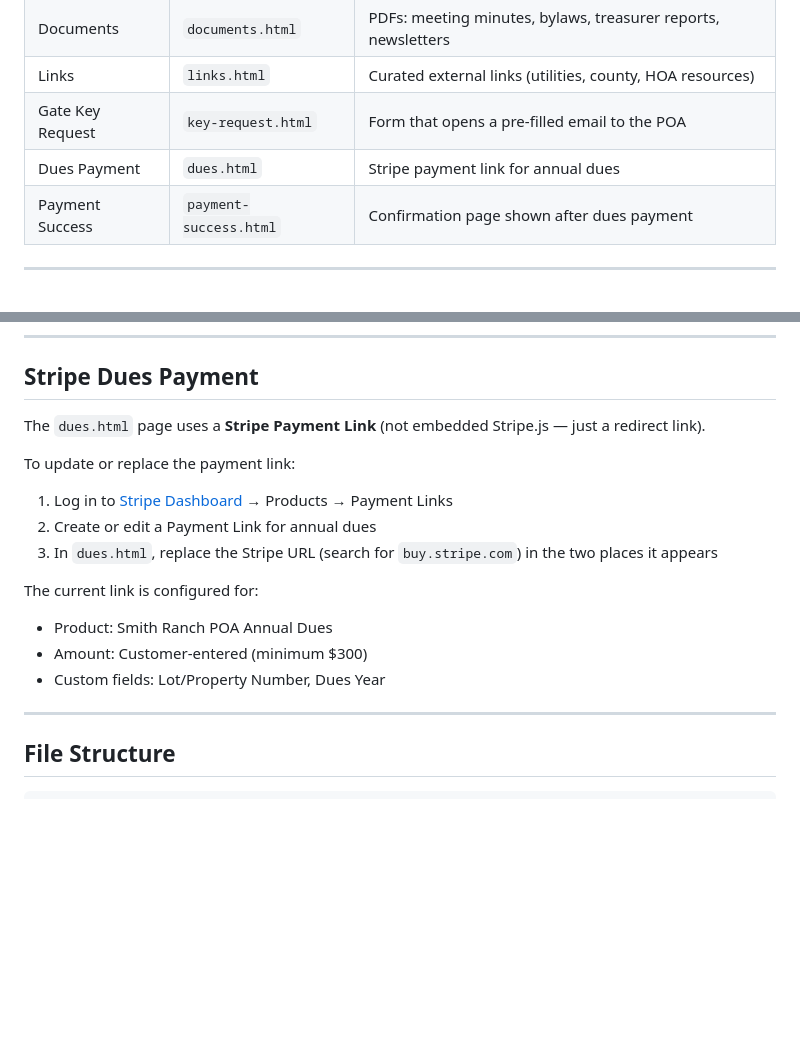
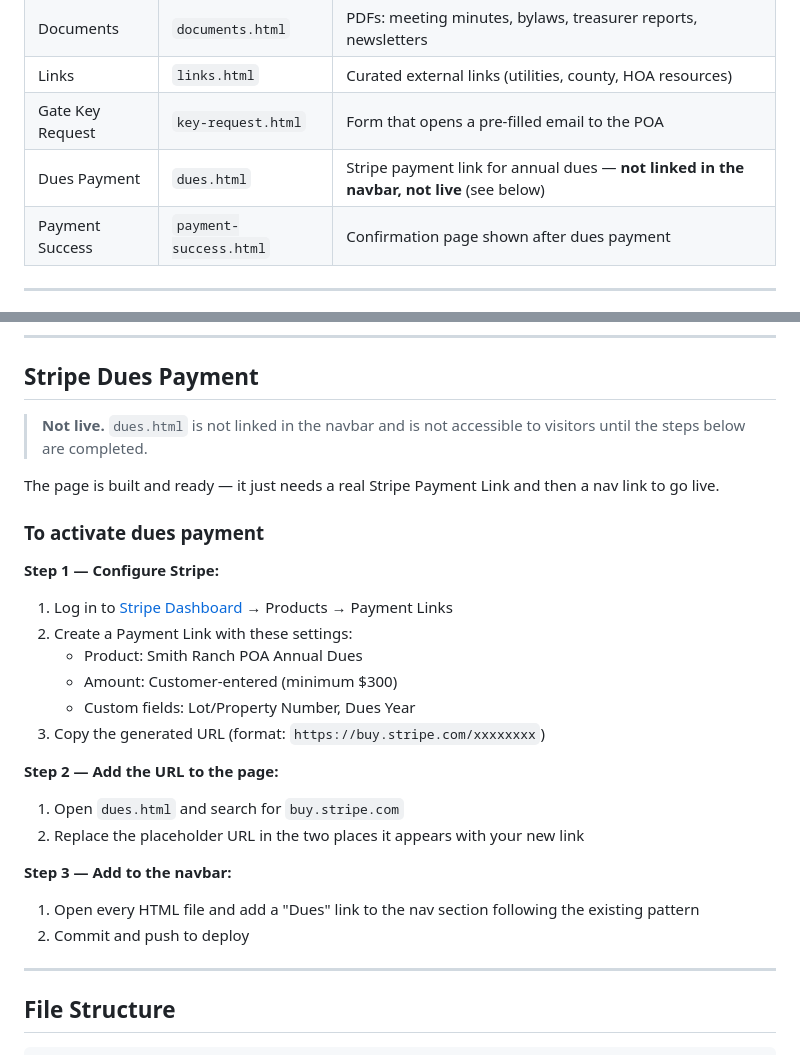
Before and after one commit to eganpg/smithranchpoa, a Markdown page: README.md, 2 parts joined by grey strips. GitHub-like rendering; blank space fills up the shorter version.

Commit message:
clarify dues.html is not live and needs Stripe configuration
Co-Authored-By: Claude Sonnet 4.6 <noreply@anthropic.com>

```diff
--- a/README.md
+++ b/README.md
@@ -19,7 +19,7 @@ Static HTML site — no build tools, backend, or server required. Pages are edit
 | Documents | `documents.html` | PDFs: meeting minutes, bylaws, treasurer reports, newsletters |
 | Links | `links.html` | Curated external links (utilities, county, HOA resources) |
 | Gate Key Request | `key-request.html` | Form that opens a pre-filled email to the POA |
-| Dues Payment | `dues.html` | Stripe payment link for annual dues |
+| Dues Payment | `dues.html` | Stripe payment link for annual dues — **not linked in the navbar, not live** (see below) |
 | Payment Success | `payment-success.html` | Confirmation page shown after dues payment |
 
 ---
@@ -59,17 +59,27 @@ The year appears in the footer of each page. Search for the year and update acro
 
 ## Stripe Dues Payment
 
-The `dues.html` page uses a **Stripe Payment Link** (not embedded Stripe.js — just a redirect link).
+> **Not live.** `dues.html` is not linked in the navbar and is not accessible to visitors until the steps below are completed.
 
-To update or replace the payment link:
+The page is built and ready — it just needs a real Stripe Payment Link and then a nav link to go live.
+
+### To activate dues payment
+
+**Step 1 — Configure Stripe:**
 1. Log in to [Stripe Dashboard](https://dashboard.stripe.com) → Products → Payment Links
-2. Create or edit a Payment Link for annual dues
-3. In `dues.html`, replace the Stripe URL (search for `buy.stripe.com`) in the two places it appears
+2. Create a Payment Link with these settings:
+   - Product: Smith Ranch POA Annual Dues
+   - Amount: Customer-entered (minimum $300)
+   - Custom fields: Lot/Property Number, Dues Year
+3. Copy the generated URL (format: `https://buy.stripe.com/xxxxxxxx`)
 
-The current link is configured for:
-- Product: Smith Ranch POA Annual Dues
-- Amount: Customer-entered (minimum $300)
-- Custom fields: Lot/Property Number, Dues Year
+**Step 2 — Add the URL to the page:**
+1. Open `dues.html` and search for `buy.stripe.com`
+2. Replace the placeholder URL in the two places it appears with your new link
+
+**Step 3 — Add to the navbar:**
+1. Open every HTML file and add a "Dues" link to the nav section following the existing pattern
+2. Commit and push to deploy
 
 ---
 
```
